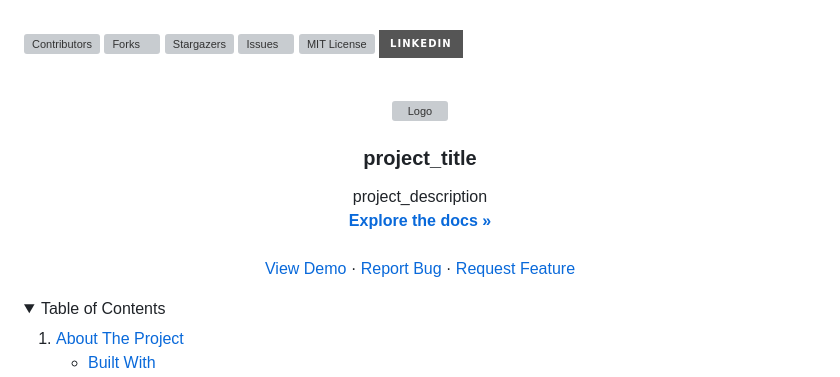
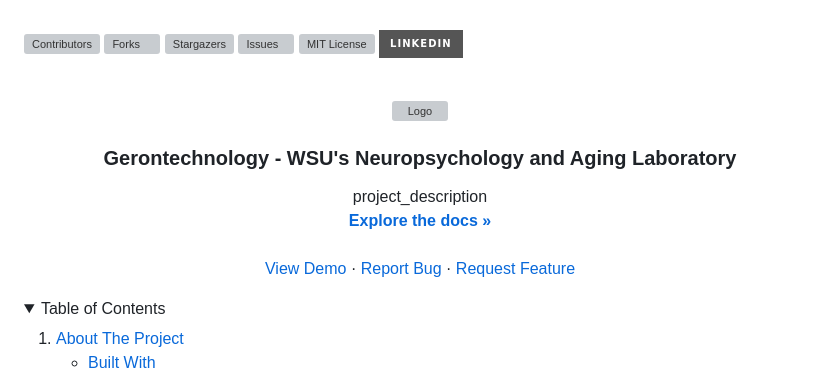
Before and after one commit to Reaganak40/gerontechnology, a Markdown page: README.md, the part around the change printed below. GitHub-like rendering; folded sections open; badges without logos; grey boxes are pictures that could not be loaded.

Commit message:
added changes to readme.

```diff
--- a/README.md
+++ b/README.md
@@ -34,7 +34,7 @@
     <img src="images/logo.png" alt="Logo" width="80" height="80">
   </a>
 
-<h3 align="center">project_title</h3>
+<h3 align="center">Gerontechnology - WSU's Neuropsychology and Aging Laboratory</h3>
 
   <p align="center">
     project_description
```
Also changed, not shown: other parts of README.md (+5 -5 lines).
